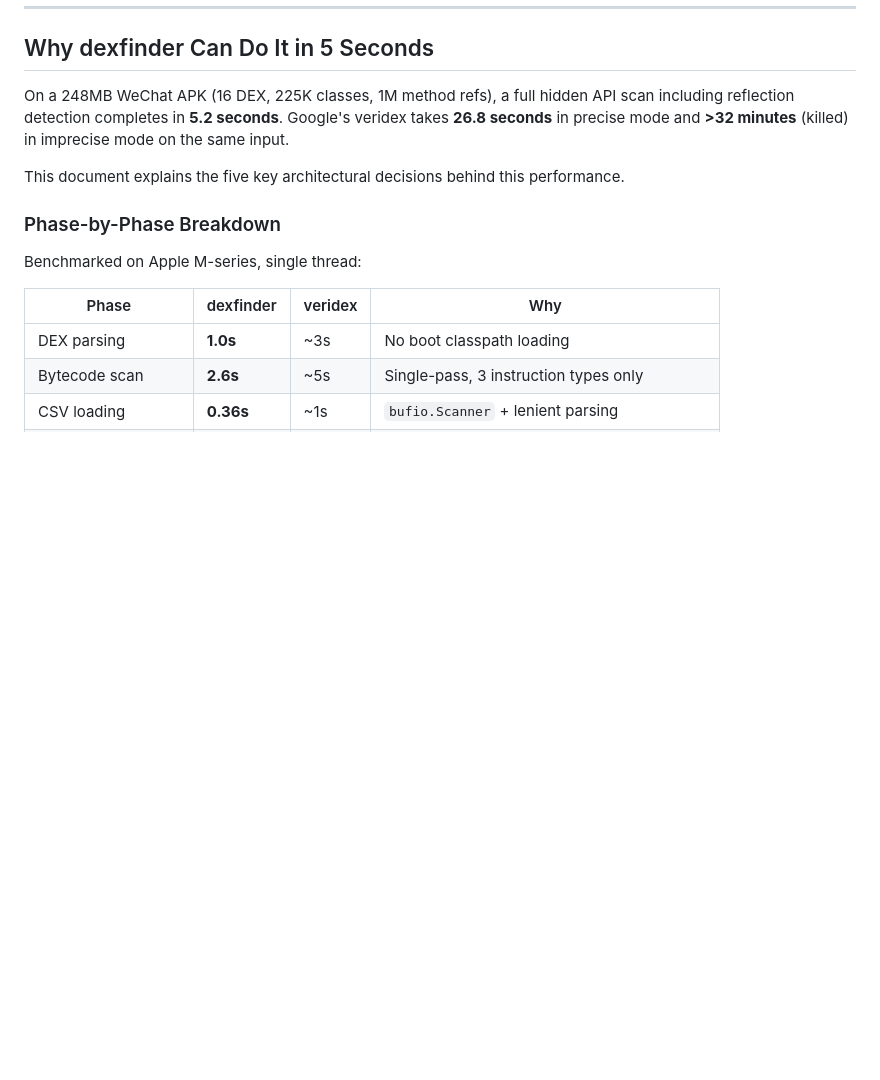
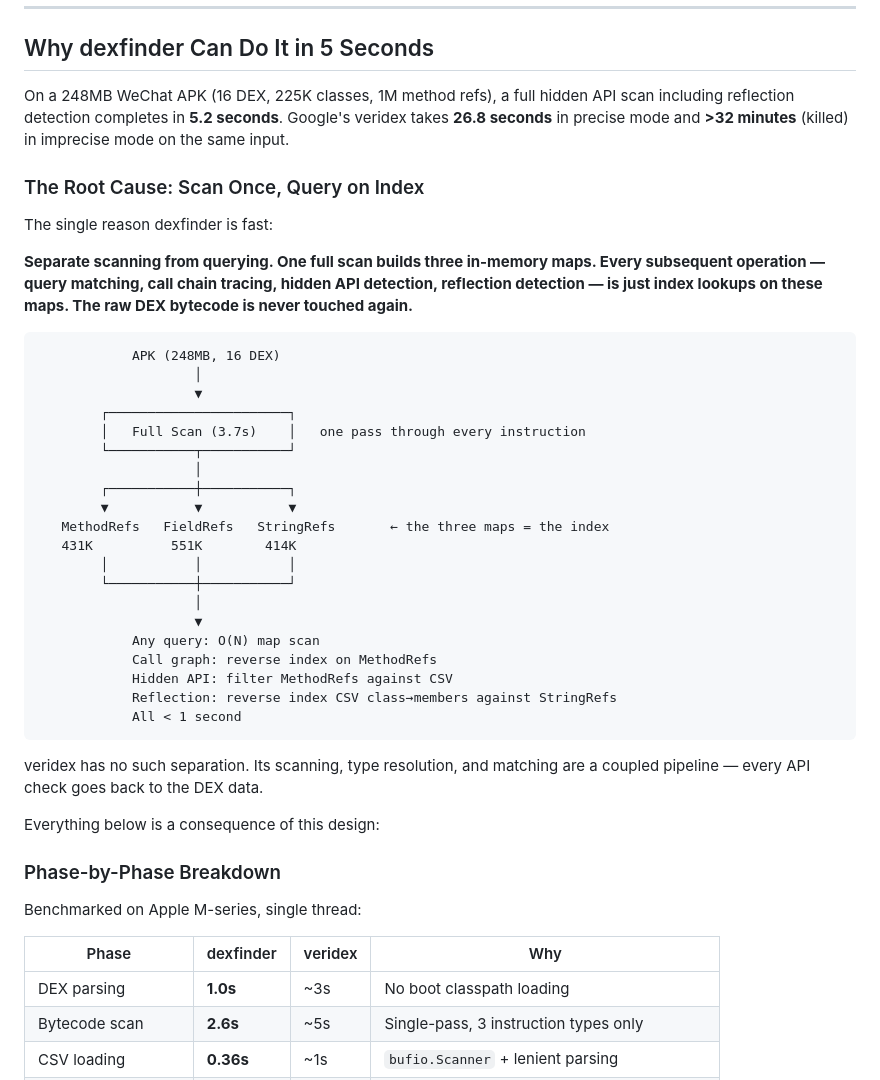
Before and after one commit to uni7corn/dexfinder, a Markdown page: docs/why-5-seconds.md, the part around one of its changes. Drawn GitHub-style; blank space fills up the shorter version.

````diff
--- a/docs/why-5-seconds.md
+++ b/docs/why-5-seconds.md
@@ -10,7 +10,38 @@
 
 On a 248MB WeChat APK (16 DEX, 225K classes, 1M method refs), a full hidden API scan including reflection detection completes in **5.2 seconds**. Google's veridex takes **26.8 seconds** in precise mode and **>32 minutes** (killed) in imprecise mode on the same input.
 
-This document explains the five key architectural decisions behind this performance.
+### The Root Cause: Scan Once, Query on Index
+
+The single reason dexfinder is fast:
+
+**Separate scanning from querying. One full scan builds three in-memory maps. Every subsequent operation — query matching, call chain tracing, hidden API detection, reflection detection — is just index lookups on these maps. The raw DEX bytecode is never touched again.**
+
+```
+            APK (248MB, 16 DEX)
+                    │
+                    ▼
+        ┌───────────────────────┐
+        │   Full Scan (3.7s)    │   one pass through every instruction
+        └───────────┬───────────┘
+                    │
+        ┌───────────┼───────────┐
+        ▼           ▼           ▼
+   MethodRefs   FieldRefs   StringRefs       ← the three maps = the index
+   431K          551K        414K
+        │           │           │
+        └───────────┼───────────┘
+                    │
+                    ▼
+            Any query: O(N) map scan
+            Call graph: reverse index on MethodRefs
+            Hidden API: filter MethodRefs against CSV
+            Reflection: reverse index CSV class→members against StringRefs
+            All < 1 second
+```
+
+veridex has no such separation. Its scanning, type resolution, and matching are a coupled pipeline — every API check goes back to the DEX data.
+
+Everything below is a consequence of this design:
 
 ### Phase-by-Phase Breakdown
 
````
Also changed, not shown: other parts of docs/why-5-seconds.md (+41 -6 lines).
